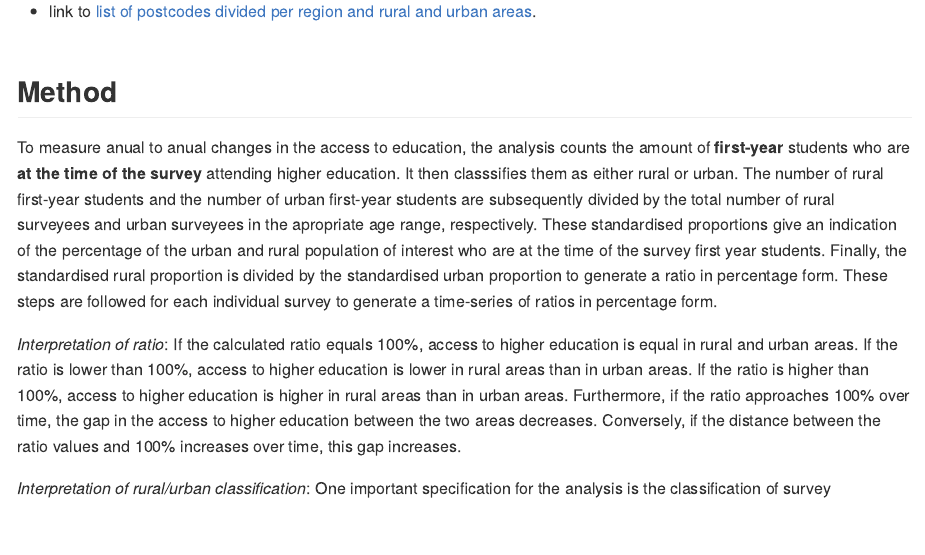
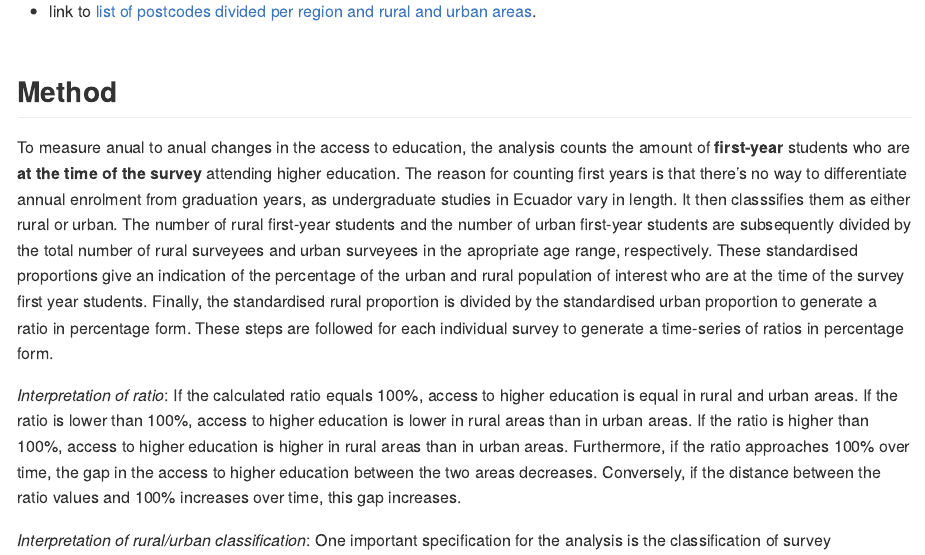
Before and after one commit to MaxAantjes/Data-Analysis-Impact-of-Entrance-Exams-on-Higher-Education-Enrolment-Ecuador, an R Markdown document (Code_Book.Rmd): the page in a window 1100 px wide, from 1680 px down. The pictures show the output file Code_Book.md that the author committed with the source, drawn offline in the style of GitHub.

Commit message:
Added Clarification
Added clarification for use of first year data.

```diff
--- a/Code_Book.Rmd
+++ b/Code_Book.Rmd
@@ -74,7 +74,7 @@ Additionally, division of postcodes in rural and urban areas was required for th
 
 ## Method
 
-To measure anual to anual changes in the access to education, the analysis counts the amount of **first-year** students who are **at the time of the survey** attending higher education. It then classsifies them as either rural or urban. The number of rural first-year students and the number of urban first-year students are subsequently divided by the total number of rural surveyees and urban surveyees in the apropriate age range, respectively. These standardised proportions give an indication of the percentage of the urban and rural population of interest who are at the time of the survey first year students. Finally, the standardised rural proportion is divided by the standardised urban proportion to generate a ratio in percentage form. These steps are followed for each individual survey to generate a time-series of ratios in percentage form.
+To measure anual to anual changes in the access to education, the analysis counts the amount of **first-year** students who are **at the time of the survey** attending higher education. The reason for counting first years is that there's no way to differentiate annual enrolment from graduation years, as undergraduate studies in Ecuador vary in length. It then classsifies them as either rural or urban. The number of rural first-year students and the number of urban first-year students are subsequently divided by the total number of rural surveyees and urban surveyees in the apropriate age range, respectively. These standardised proportions give an indication of the percentage of the urban and rural population of interest who are at the time of the survey first year students. Finally, the standardised rural proportion is divided by the standardised urban proportion to generate a ratio in percentage form. These steps are followed for each individual survey to generate a time-series of ratios in percentage form.
 
 *Interpretation of ratio*: If the calculated ratio equals 100%, access to higher education is equal in rural and urban areas. If the ratio is lower than 100%, access to higher education is lower in rural areas than in urban areas. If the ratio is higher than 100%, access to higher education is higher in rural areas than in urban areas. Furthermore, if the ratio approaches 100% over time, the gap in the access to higher education between the two areas decreases. Conversely, if the distance between the ratio values and 100% increases over time, this gap increases.
 
```
Also changed, not shown: Code_Book.md.
